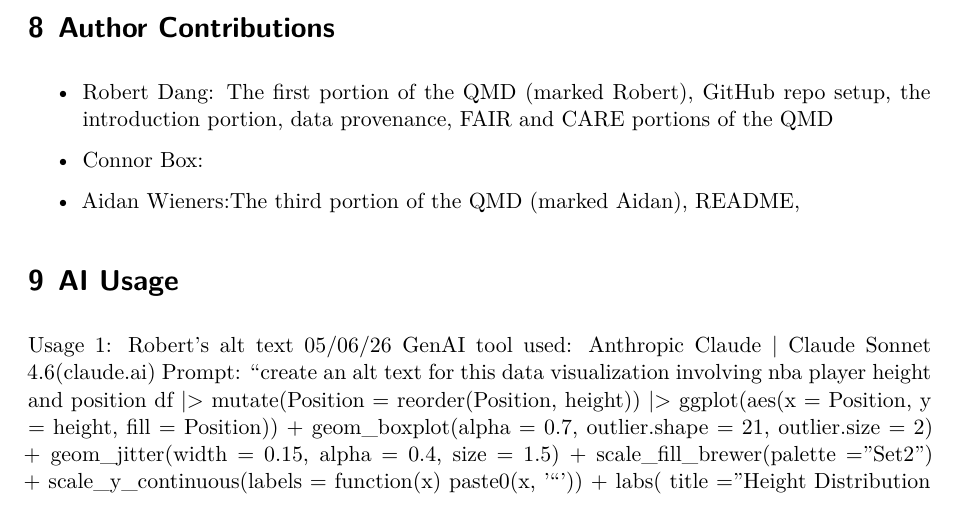
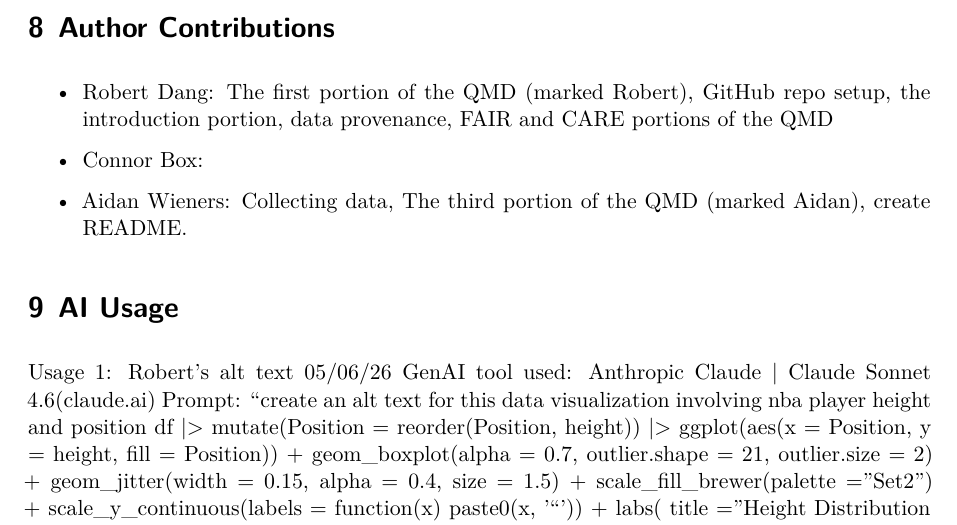
Before and after one commit to Stat184-Spring2026/Sec5_CP_RobertDang_ConnorBox_AidanWieners, a Quarto document (Stat 184 QMD.qmd): part of page 7 of 12, cut so that both start at the same text. Rendered offline with R 4.5, knitr and Pandoc in place of Quarto, then LaTeX, with nearby package versions; code that draws random numbers runs with fixed seeds of ours.

Commit message:
Update Stat 184 QMD.qmd

```diff
--- a/Stat 184 QMD.qmd
+++ b/Stat 184 QMD.qmd
@@ -347,7 +347,7 @@ Taken together, the three analyses show that height is not as useful when predic
 
 - Connor Box:
 
-- Aidan Wieners:The third portion of the QMD (marked Aidan), README,
+- Aidan Wieners: Collecting data, The third portion of the QMD (marked Aidan), create README.
 
 
 # AI Usage
```
